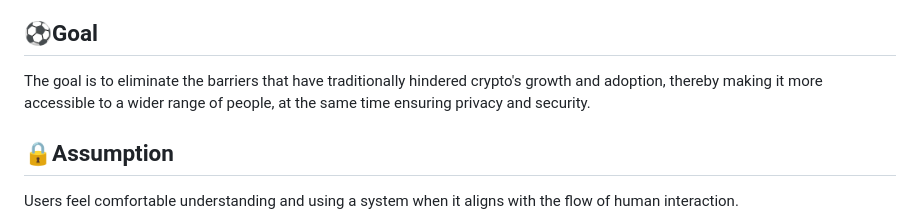
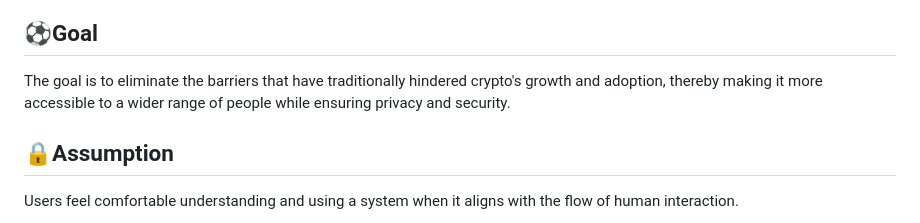
Before and after one commit to Daksh-404/MLH-Web3-BUILD-NEAR, a Markdown page: README.md, the part around the change printed below. Rendered like a GitHub page.

```diff
--- a/README.md
+++ b/README.md
@@ -10,7 +13,7 @@
 
 ## ⚽Goal
 
-The goal is to eliminate the barriers that have traditionally hindered crypto's growth and adoption, thereby making it more accessible to a wider range of people, at the same time ensuring privacy and security.
+The goal is to eliminate the barriers that have traditionally hindered crypto's growth and adoption, thereby making it more accessible to a wider range of people while ensuring privacy and security.
 
 ## 🔒Assumption
 
```
Also changed, not shown: other parts of README.md (+4 -1 lines).
